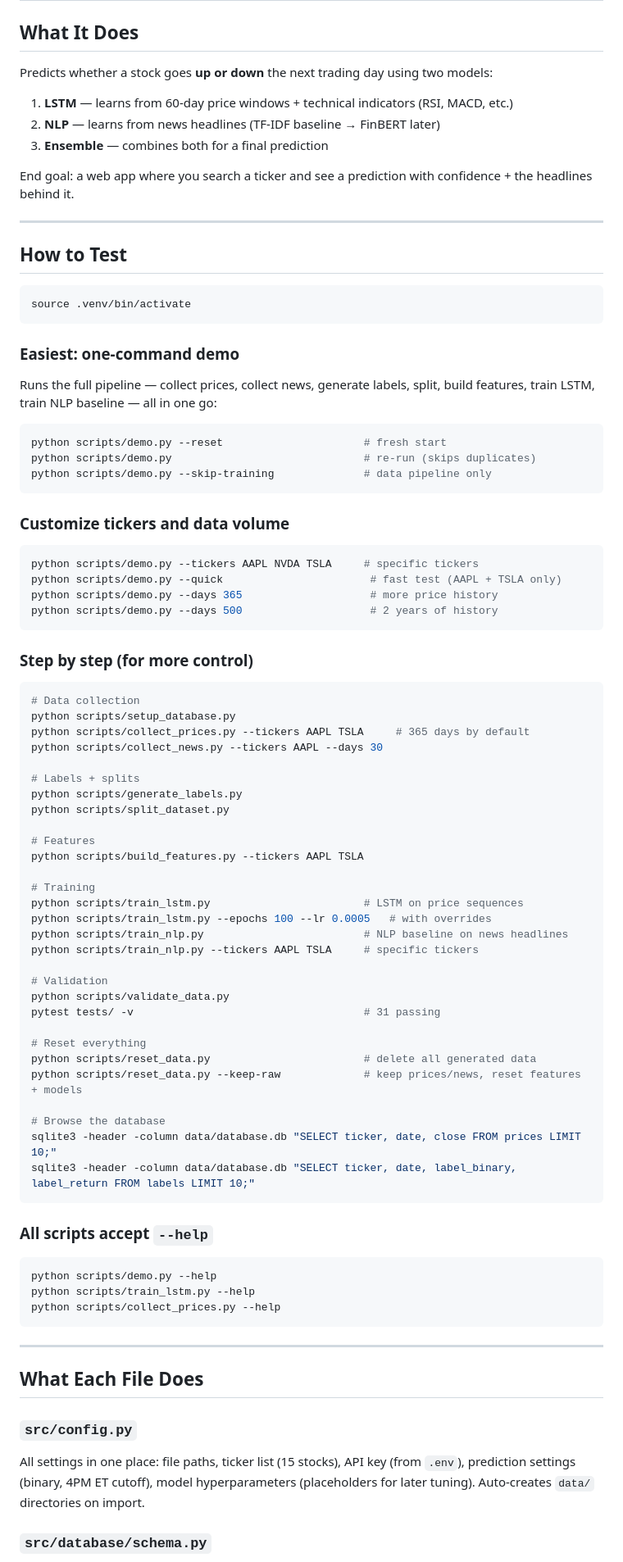
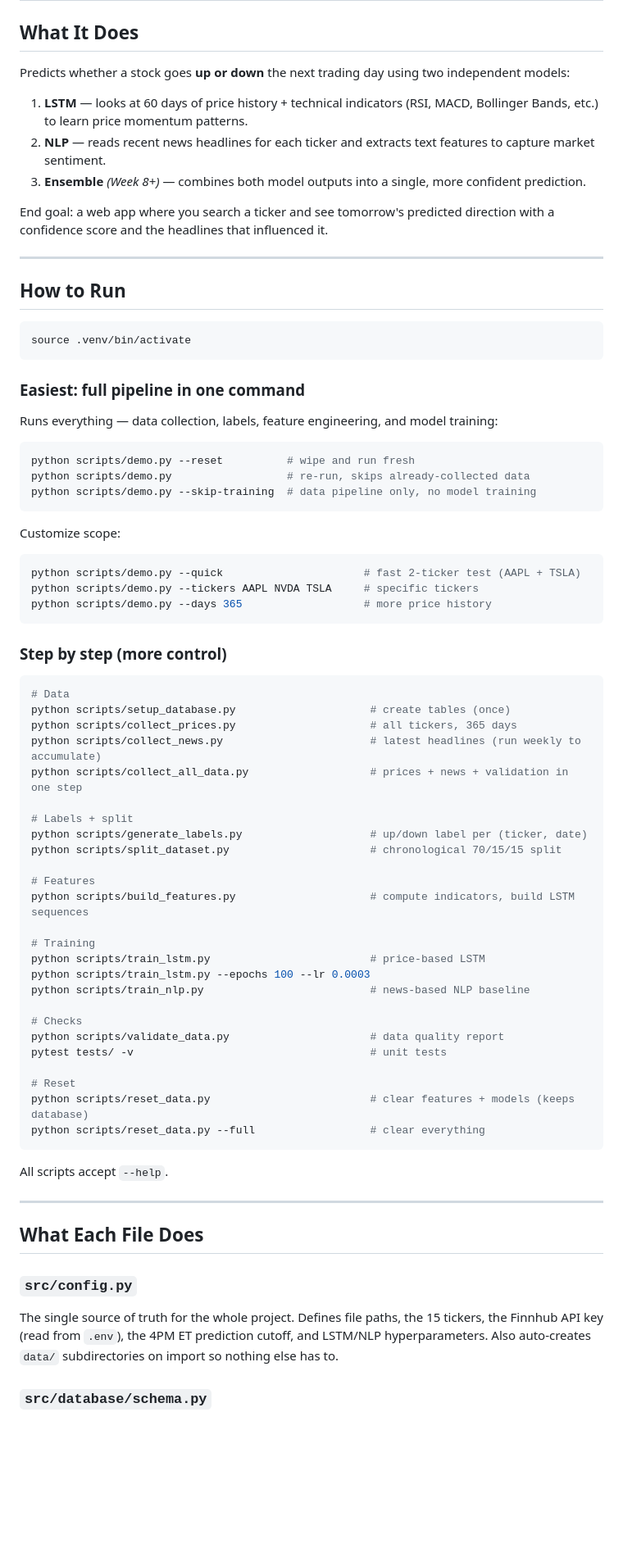
Before and after one commit to raphaelkaramagi/news-to-alpha, a Markdown page: docs/PROJECT_OVERVIEW.md, the part around one of its changes. Shown at 82% size. Rendered like a GitHub page; blank space fills up the shorter version.

````diff
--- a/docs/PROJECT_OVERVIEW.md
+++ b/docs/PROJECT_OVERVIEW.md
@@ -2,89 +2,77 @@
 
 ## What It Does
 
-Predicts whether a stock goes **up or down** the next trading day using two models:
+Predicts whether a stock goes **up or down** the next trading day using two independent models:
 
-1. **LSTM** — learns from 60-day price windows + technical indicators (RSI, MACD, etc.)
-2. **NLP** — learns from news headlines (TF-IDF baseline → FinBERT later)
-3. **Ensemble** — combines both for a final prediction
+1. **LSTM** — looks at 60 days of price history + technical indicators (RSI, MACD, Bollinger Bands, etc.) to learn price momentum patterns.
+2. **NLP** — reads recent news headlines for each ticker and extracts text features to capture market sentiment.
+3. **Ensemble** *(Week 8+)* — combines both model outputs into a single, more confident prediction.
 
-End goal: a web app where you search a ticker and see a prediction with confidence + the headlines behind it.
+End goal: a web app where you search a ticker and see tomorrow's predicted direction with a confidence score and the headlines that influenced it.
 
 ---
 
-## How to Test
+## How to Run
 
 ```bash
 source .venv/bin/activate
 ```
 
-### Easiest: one-command demo
+### Easiest: full pipeline in one command
 
-Runs the full pipeline — collect prices, collect news, generate labels, split,
-build features, train LSTM, train NLP baseline — all in one go:
+Runs everything — data collection, labels, feature engineering, and model training:
 
 ```bash
-python scripts/demo.py --reset                      # fresh start
-python scripts/demo.py                              # re-run (skips duplicates)
-python scripts/demo.py --skip-training              # data pipeline only
+python scripts/demo.py --reset          # wipe and run fresh
+python scripts/demo.py                  # re-run, skips already-collected data
+python scripts/demo.py --skip-training  # data pipeline only, no model training
 ```
 
-### Customize tickers and data volume
+Customize scope:
 
 ```bash
+python scripts/demo.py --quick                      # fast 2-ticker test (AAPL + TSLA)
 python scripts/demo.py --tickers AAPL NVDA TSLA     # specific tickers
-python scripts/demo.py --quick                       # fast test (AAPL + TSLA only)
-python scripts/demo.py --days 365                    # more price history
-python scripts/demo.py --days 500                    # 2 years of history
+python scripts/demo.py --days 365                   # more price history
 ```
 
-### Step by step (for more control)
+### Step by step (more control)
 
 ```bash
-# Data collection
-python scripts/setup_database.py
-python scripts/collect_prices.py --tickers AAPL TSLA     # 365 days by default
-python scripts/collect_news.py --tickers AAPL --days 30
+# Data
+python scripts/setup_database.py                     # create tables (once)
+python scripts/collect_prices.py                     # all tickers, 365 days
+python scripts/collect_news.py                       # latest headlines (run weekly to accumulate)
+python scripts/collect_all_data.py                   # prices + news + validation in one step
 
-# Labels + splits
-python scripts/generate_labels.py
-python scripts/split_dataset.py
+# Labels + split
+python scripts/generate_labels.py                    # up/down label per (ticker, date)
+python scripts/split_dataset.py                      # chronological 70/15/15 split
 
 # Features
-python scripts/build_features.py --tickers AAPL TSLA
+python scripts/build_features.py                     # compute indicators, build LSTM sequences
 
 # Training
-python scripts/train_lstm.py                        # LSTM on price sequences
-python scripts/train_lstm.py --epochs 100 --lr 0.0005   # with overrides
-python scripts/train_nlp.py                         # NLP baseline on news headlines
-python scripts/train_nlp.py --tickers AAPL TSLA     # specific tickers
+python scripts/train_lstm.py                         # price-based LSTM
+python scripts/train_lstm.py --epochs 100 --lr 0.0003
+python scripts/train_nlp.py                          # news-based NLP baseline
 
-# Validation
-python scripts/validate_data.py
-pytest tests/ -v                                    # 31 passing
+# Checks
+python scripts/validate_data.py                      # data quality report
+pytest tests/ -v                                     # unit tests
 
-# Reset everything
-python scripts/reset_data.py                        # delete all generated data
-python scripts/reset_data.py --keep-raw             # keep prices/news, reset features + models
-
-# Browse the database
-sqlite3 -header -column data/database.db "SELECT ticker, date, close FROM prices LIMIT 10;"
-sqlite3 -header -column data/database.db "SELECT ticker, date, label_binary, label_return FROM labels LIMIT 10;"
+# Reset
+python scripts/reset_data.py                         # clear features + models (keeps database)
+python scripts/reset_data.py --full                  # clear everything
 ```
 
-### All scripts accept `--help`
-
-```bash
-python scripts/demo.py --help
-python scripts/train_lstm.py --help
-python scripts/collect_prices.py --help
-```
+All scripts accept `--help`.
 
 ---
 
 ## What Each File Does
 
 ### `src/config.py`
-All settings in one place: file paths, ticker list (15 stocks), API key (from `.env`), prediction settings (binary, 4PM ET cutoff), model hyperparameters (placeholders for later tuning). Auto-creates `data/` directories on import.
+The single source of truth for the whole project. Defines file paths, the 15 tickers, the Finnhub API key (read from `.env`), the 4PM ET prediction cutoff, and LSTM/NLP hyperparameters. Also auto-creates `data/` subdirectories on import so nothing else has to.
 
 ### `src/database/schema.py`
````
Also changed, not shown: other parts of docs/PROJECT_OVERVIEW.md (+78 -46 lines), README.md (+81 -50 lines), docs/ROADMAP.md (+81 -54 lines).
